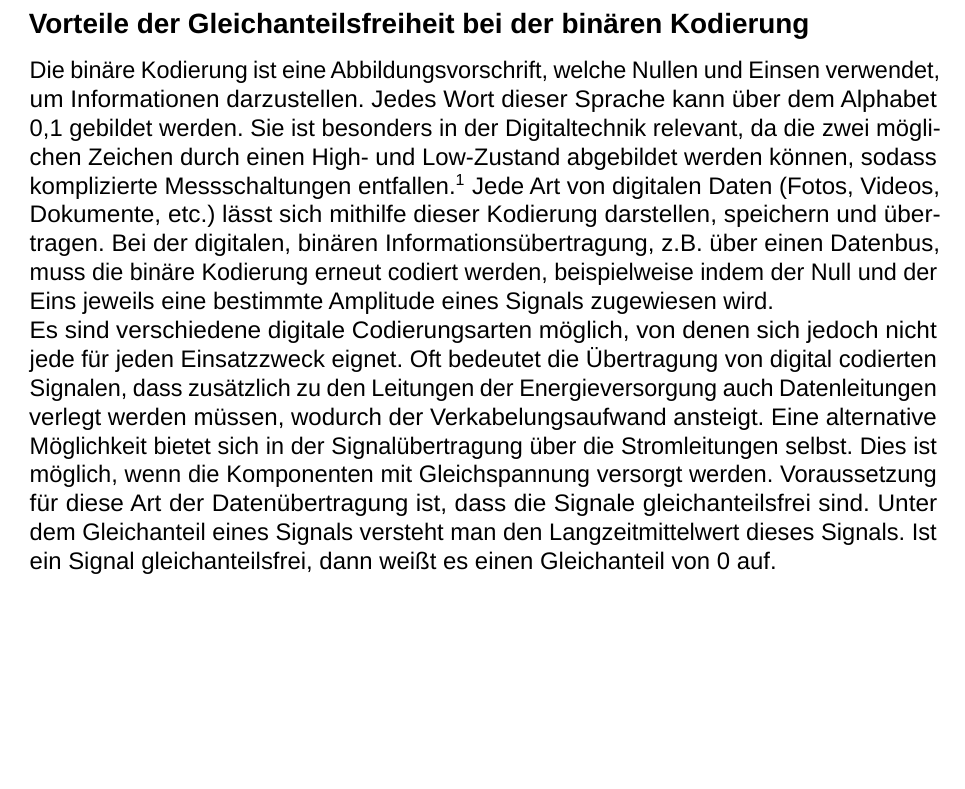
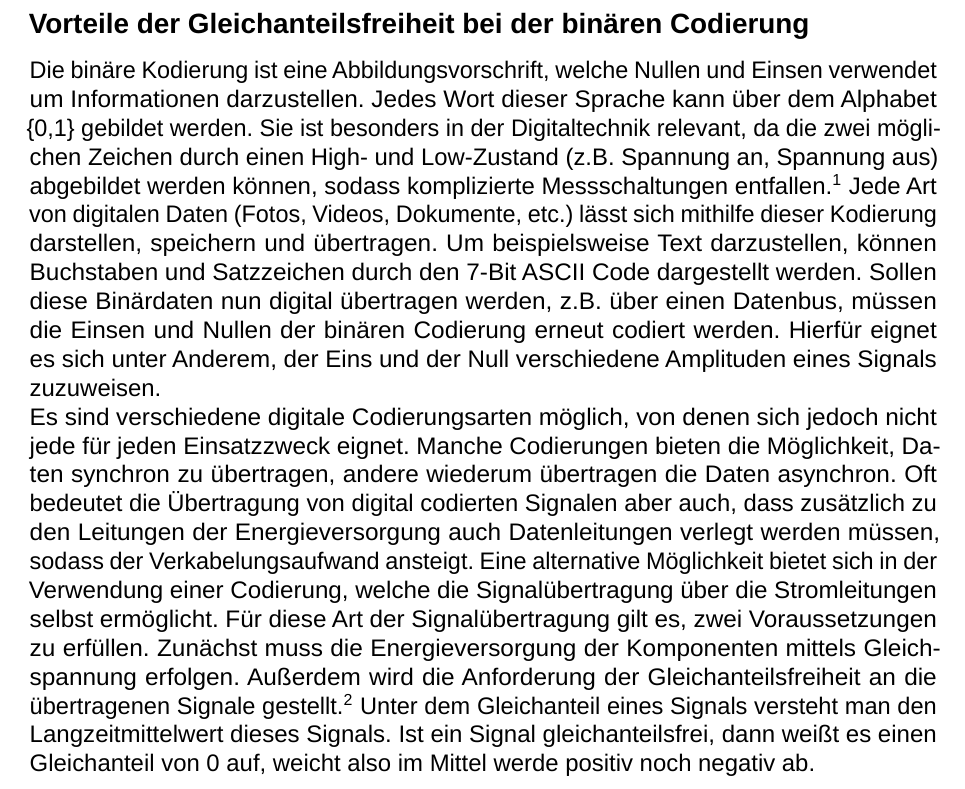
Before and after one commit to bI4cksheep/fieldCommunicationsAssignment, a LaTeX document (report.tex, which reads thema1.tex): part of page 2 of 4, cut so that both start at the same text, the shorter picture padded with empty space. Compiled offline with LuaLaTeX; a missing font is replaced by an installed copy or a similar font.

Commit message:
Update: added some text

```diff
--- a/thema1.tex
+++ b/thema1.tex
@@ -1,17 +1,21 @@
-\section{Vorteile der Gleichanteilsfreiheit bei der binären Kodierung}
-Die binäre Kodierung ist eine Abbildungsvorschrift, welche Nullen und Einsen verwendet,
-um Informationen darzustellen. Jedes Wort dieser Sprache kann über dem Alphabet {0,1} gebildet werden.
+\section{Vorteile der Gleichanteilsfreiheit bei der binären Codierung}
+Die binäre Kodierung ist eine Abbildungsvorschrift, welche Nullen und Einsen verwendet
+um Informationen darzustellen. Jedes Wort dieser Sprache kann über dem Alphabet \{0,1\} gebildet werden.
 Sie ist besonders in der Digitaltechnik relevant, da die zwei möglichen Zeichen durch
-einen High- und Low-Zustand abgebildet werden können, sodass komplizierte Messschaltungen entfallen. \autocite{Fricke2003}
+einen High- und Low-Zustand (z.B. Spannung an, Spannung aus) abgebildet werden können, sodass komplizierte Messschaltungen entfallen.\autocite[379]{Fricke2003}
 Jede Art von digitalen Daten (Fotos, Videos, Dokumente, etc.) lässt sich mithilfe dieser Kodierung
-darstellen, speichern und übertragen.
-Bei der digitalen, binären Informationsübertragung, z.B. über einen Datenbus, muss die binäre Kodierung erneut
-codiert werden, beispielweise indem der Null und der Eins jeweils eine bestimmte Amplitude eines
-Signals zugewiesen wird. \\
+darstellen, speichern und übertragen. Um beispielsweise Text darzustellen, können Buchstaben und Satzzeichen
+durch den 7-Bit ASCII Code dargestellt werden.
+Sollen diese Binärdaten nun digital übertragen werden, z.B. über einen Datenbus, müssen die Einsen und Nullen
+der binären Codierung erneut codiert werden. Hierfür eignet es sich unter Anderem, der Eins und der Null
+verschiedene Amplituden eines Signals zuzuweisen.\\
 Es sind verschiedene digitale Codierungsarten möglich, von denen sich jedoch nicht jede für jeden Einsatzzweck eignet.
-Oft bedeutet die Übertragung von digital codierten Signalen, dass zusätzlich zu den Leitungen der Energieversorgung auch
-Datenleitungen verlegt werden müssen, wodurch der Verkabelungsaufwand ansteigt. Eine alternative Möglichkeit bietet sich
-in der Signalübertragung über die Stromleitungen selbst. Dies ist möglich, wenn die Komponenten mit Gleichspannung versorgt werden.
-Voraussetzung für diese Art der Datenübertragung ist, dass die Signale gleichanteilsfrei sind.
+Manche Codierungen bieten die Möglichkeit, Daten synchron zu übertragen, andere wiederum übertragen die Daten asynchron.
+Oft bedeutet die Übertragung von digital codierten Signalen aber auch, dass zusätzlich zu den Leitungen der Energieversorgung auch
+Datenleitungen verlegt werden müssen, sodass der Verkabelungsaufwand ansteigt. Eine alternative Möglichkeit bietet sich
+in der Verwendung einer Codierung, welche die Signalübertragung über die Stromleitungen selbst ermöglicht.
+Für diese Art der Signalübertragung gilt es, zwei Voraussetzungen zu erfüllen. Zunächst muss die Energieversorgung der
+Komponenten mittels Gleichspannung erfolgen. Außerdem wird die Anforderung der Gleichanteilsfreiheit an die übertragenen
+Signale gestellt. \autocite[55]{Schnell2019}
 Unter dem Gleichanteil eines Signals versteht man den Langzeitmittelwert dieses Signals. Ist ein Signal gleichanteilsfrei, dann
-weißt es einen Gleichanteil von 0 auf.
+weißt es einen Gleichanteil von 0 auf, weicht also im Mittel werde positiv noch negativ ab. \\
```
